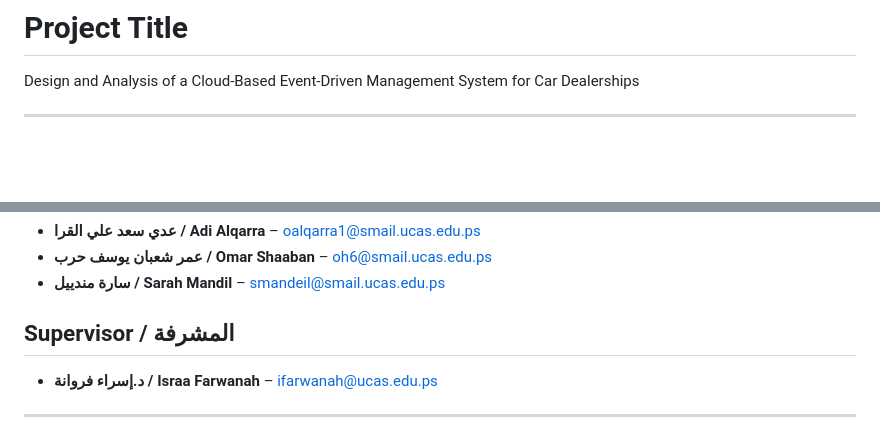
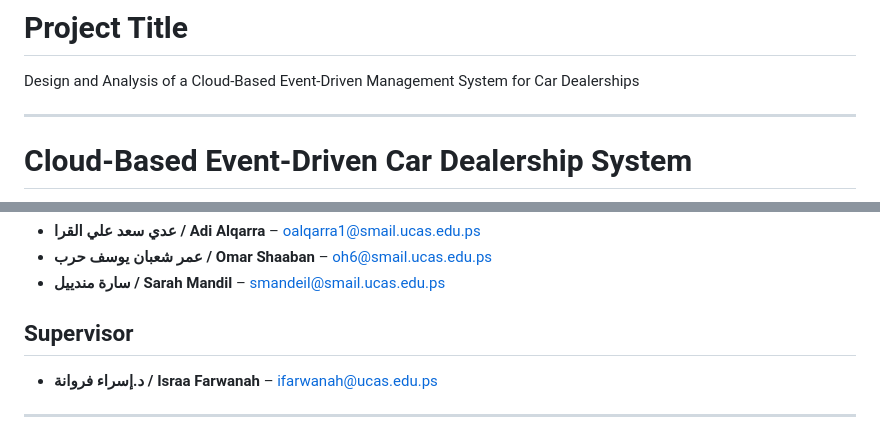
Before and after one commit to Sarah111-AHM/cloud-based-event-driven-car-dealership-system, a Markdown page: README.md, 2 parts joined by grey strips. Drawn GitHub-style; blank space fills up the shorter version.

```diff
--- a/README.md
+++ b/README.md
@@ -6,4 +6,5 @@ Analytical and evolving cloud-based event-driven management system for car deale
 Design and Analysis of a Cloud-Based Event-Driven Management System for Car Dealerships
 
 ---
+# Cloud-Based Event-Driven Car Dealership System
 
@@ -13,7 +17,7 @@ Design and Analysis of a Cloud-Based Event-Driven Management System for Car Deal
 - **عمر شعبان يوسف حرب / Omar Shaaban** – oh6@smail.ucas.edu.ps
 - **سارة مندييل / Sarah Mandil**  – smandeil@smail.ucas.edu.ps
 
-## Supervisor / المشرفة
+## Supervisor
 
 - **د.إسراء فروانة / Israa Farwanah** – ifarwanah@ucas.edu.ps
 
```
Also changed, not shown: other parts of README.md (+4 -1 lines).
